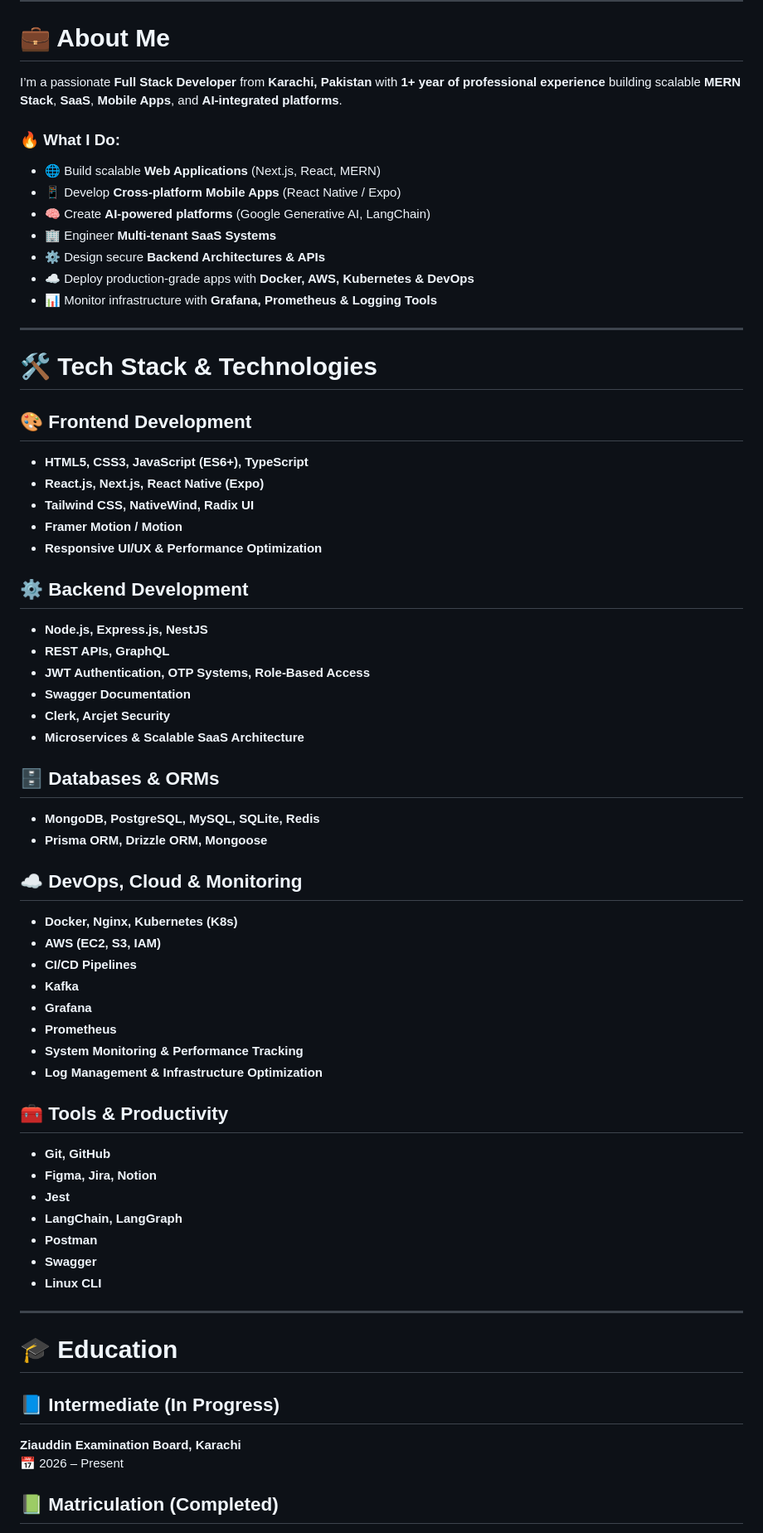
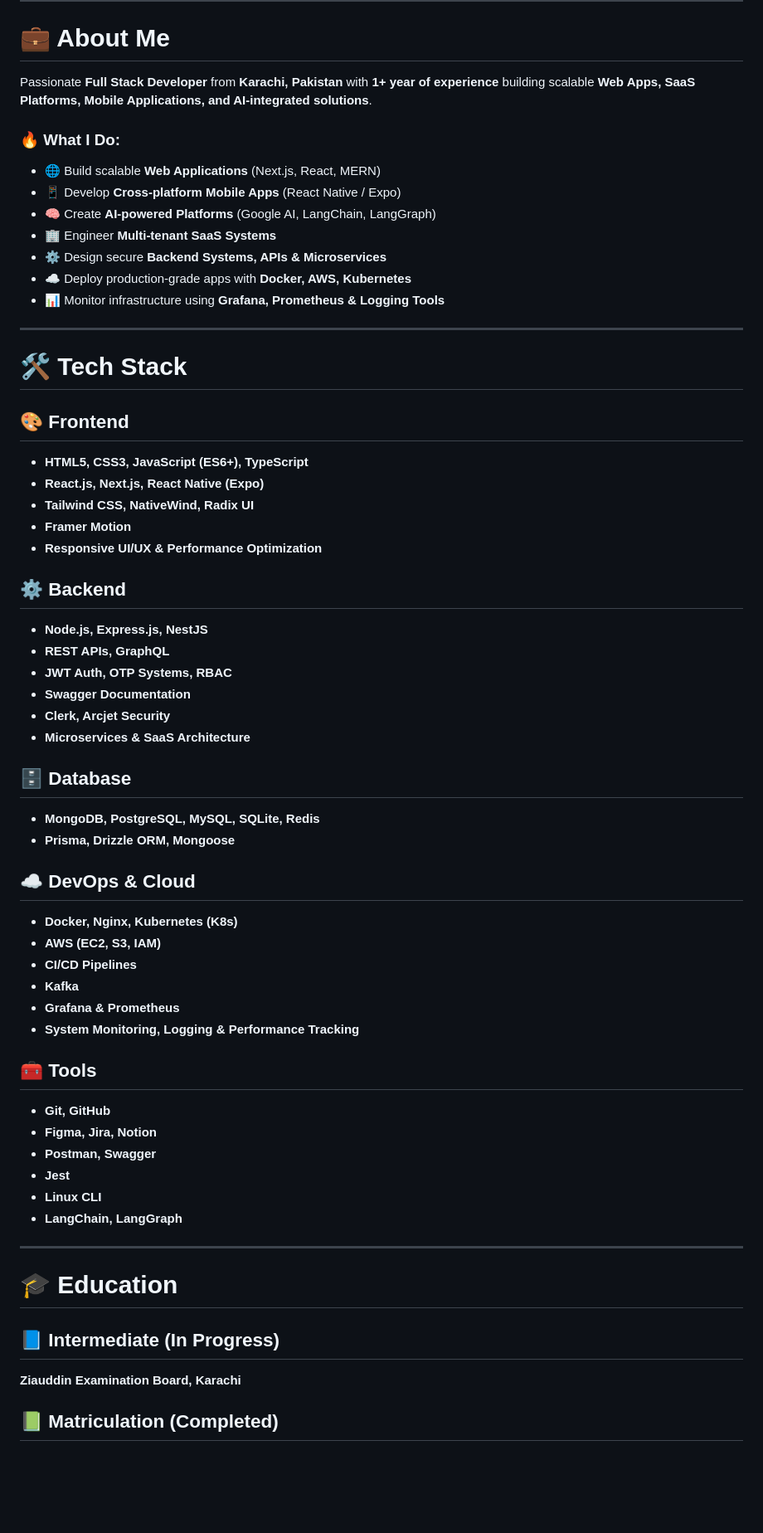
Before and after one commit to HamzaJanzaib/HamzaJanzaib, a Markdown page: README.md, the part around one of its changes. Shown at 83% size. Drawn GitHub-style; blank space fills up the shorter version.

Commit message:
Revise README content for clarity and updates
Updated personal introduction, skills, and goals in README.

```diff
--- a/README.md
+++ b/README.md
@@ -17,66 +17,61 @@
 ---
 
 # 💼 About Me
-I’m a passionate **Full Stack Developer** from **Karachi, Pakistan** with **1+ year of professional experience** building scalable **MERN Stack**, **SaaS**, **Mobile Apps**, and **AI-integrated platforms**.
+Passionate **Full Stack Developer** from **Karachi, Pakistan** with **1+ year of experience** building scalable **Web Apps, SaaS Platforms, Mobile Applications, and AI-integrated solutions**.
 
 ### 🔥 What I Do:
 - 🌐 Build scalable **Web Applications** (Next.js, React, MERN)
 - 📱 Develop **Cross-platform Mobile Apps** (React Native / Expo)
-- 🧠 Create **AI-powered platforms** (Google Generative AI, LangChain)
+- 🧠 Create **AI-powered Platforms** (Google AI, LangChain, LangGraph)
 - 🏢 Engineer **Multi-tenant SaaS Systems**
-- ⚙️ Design secure **Backend Architectures & APIs**
-- ☁️ Deploy production-grade apps with **Docker, AWS, Kubernetes & DevOps**
-- 📊 Monitor infrastructure with **Grafana, Prometheus & Logging Tools**
+- ⚙️ Design secure **Backend Systems, APIs & Microservices**
+- ☁️ Deploy production-grade apps with **Docker, AWS, Kubernetes**
+- 📊 Monitor infrastructure using **Grafana, Prometheus & Logging Tools**
 
 ---
 
-# 🛠️ Tech Stack & Technologies
+# 🛠️ Tech Stack
 
-## 🎨 Frontend Development
+## 🎨 Frontend
 - **HTML5, CSS3, JavaScript (ES6+), TypeScript**
 - **React.js, Next.js, React Native (Expo)**
 - **Tailwind CSS, NativeWind, Radix UI**
-- **Framer Motion / Motion**
+- **Framer Motion**
 - **Responsive UI/UX & Performance Optimization**
 
-## ⚙️ Backend Development
+## ⚙️ Backend
 - **Node.js, Express.js, NestJS**
 - **REST APIs, GraphQL**
-- **JWT Authentication, OTP Systems, Role-Based Access**
+- **JWT Auth, OTP Systems, RBAC**
 - **Swagger Documentation**
 - **Clerk, Arcjet Security**
-- **Microservices & Scalable SaaS Architecture**
+- **Microservices & SaaS Architecture**
 
-## 🗄️ Databases & ORMs
+## 🗄️ Database
 - **MongoDB, PostgreSQL, MySQL, SQLite, Redis**
-- **Prisma ORM, Drizzle ORM, Mongoose**
+- **Prisma, Drizzle ORM, Mongoose**
 
-## ☁️ DevOps, Cloud & Monitoring
+## ☁️ DevOps & Cloud
 - **Docker, Nginx, Kubernetes (K8s)**
 - **AWS (EC2, S3, IAM)**
 - **CI/CD Pipelines**
 - **Kafka**
-- **Grafana**
-- **Prometheus**
-- **System Monitoring & Performance Tracking**
-- **Log Management & Infrastructure Optimization**
+- **Grafana & Prometheus**
+- **System Monitoring, Logging & Performance Tracking**
 
-## 🧰 Tools & Productivity
+## 🧰 Tools
 - **Git, GitHub**
 - **Figma, Jira, Notion**
+- **Postman, Swagger**
 - **Jest**
+- **Linux CLI**
 - **LangChain, LangGraph**
-- **Postman**
-- **Swagger**
-- **Linux CLI**
 
 ---
 
 # 🎓 Education
-
 ## 📘 Intermediate (In Progress)
 **Ziauddin Examination Board, Karachi**
-📅 2026 – Present
 
 ## 📗 Matriculation (Completed)
 **Green Flag Public School, Karachi**
```
Also changed, not shown: other parts of README.md (+4 -6 lines).
